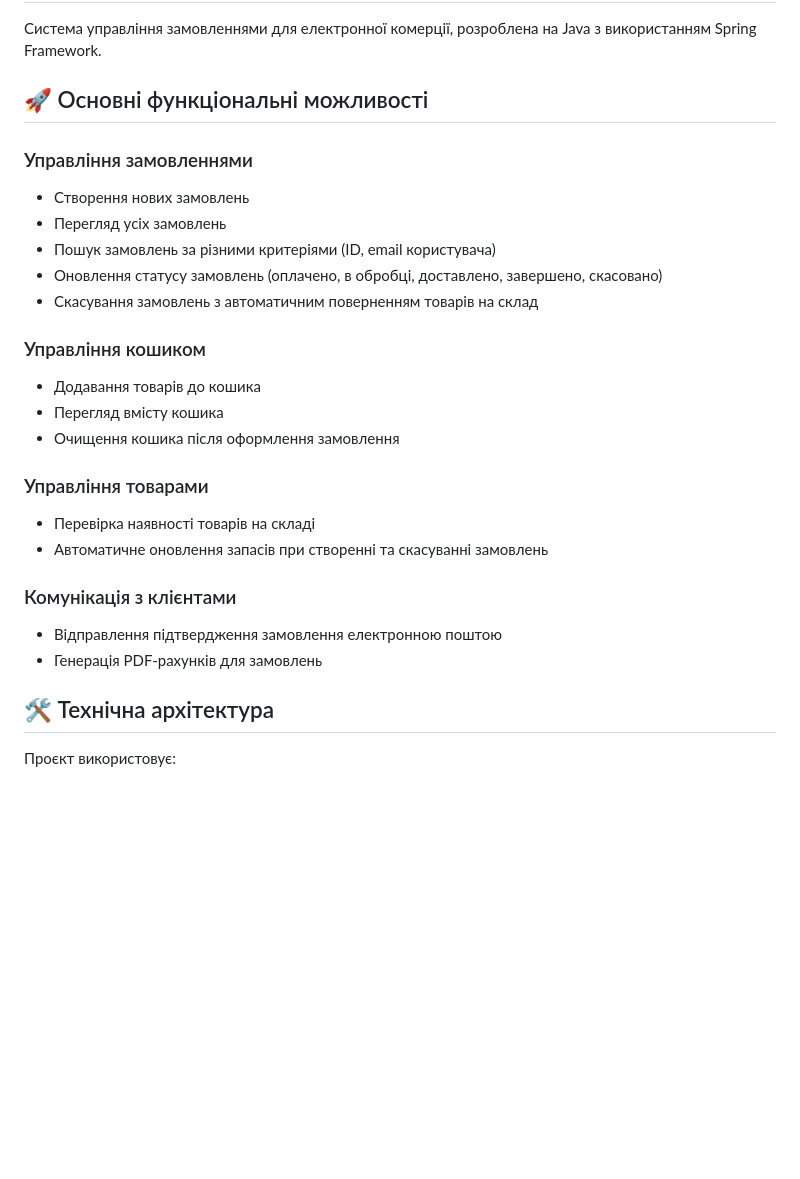
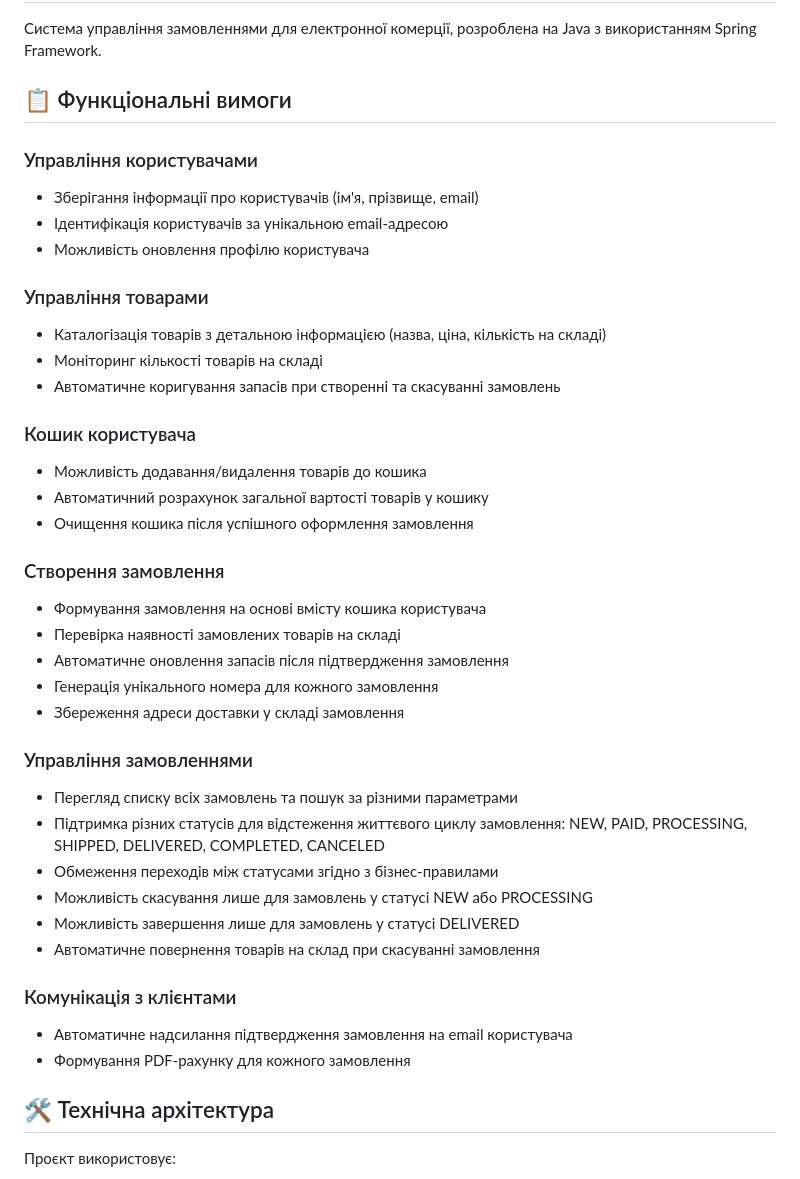
Before and after one commit to cirin0/order-flow, a Markdown page: README.md, the part around one of its changes. GitHub-like rendering; blank space fills up the shorter version.

Commit message:
up readme
Took 14 minutes

```diff
--- a/README.md
+++ b/README.md
@@ -2,27 +2,41 @@
 
 Система управління замовленнями для електронної комерції, розроблена на Java з використанням Spring Framework.
 
-## 🚀 Основні функціональні можливості
+## 📋 Функціональні вимоги
+
+### Управління користувачами
+- Зберігання інформації про користувачів (ім'я, прізвище, email)
+- Ідентифікація користувачів за унікальною email-адресою
+- Можливість оновлення профілю користувача
+
+### Управління товарами
+- Каталогізація товарів з детальною інформацією (назва, ціна, кількість на складі)
+- Моніторинг кількості товарів на складі
+- Автоматичне коригування запасів при створенні та скасуванні замовлень
+
+### Кошик користувача
+- Можливість додавання/видалення товарів до кошика
+- Автоматичний розрахунок загальної вартості товарів у кошику
+- Очищення кошика після успішного оформлення замовлення
+
+### Створення замовлення
+- Формування замовлення на основі вмісту кошика користувача
+- Перевірка наявності замовлених товарів на складі
+- Автоматичне оновлення запасів після підтвердження замовлення
+- Генерація унікального номера для кожного замовлення
+- Збереження адреси доставки у складі замовлення
 
 ### Управління замовленнями
-- Створення нових замовлень
-- Перегляд усіх замовлень
-- Пошук замовлень за різними критеріями (ID, email користувача)
-- Оновлення статусу замовлень (оплачено, в обробці, доставлено, завершено, скасовано)
-- Скасування замовлень з автоматичним поверненням товарів на склад
-
-### Управління кошиком
-- Додавання товарів до кошика
-- Перегляд вмісту кошика
-- Очищення кошика після оформлення замовлення
-
-### Управління товарами
-- Перевірка наявності товарів на складі
-- Автоматичне оновлення запасів при створенні та скасуванні замовлень
+- Перегляд списку всіх замовлень та пошук за різними параметрами
+- Підтримка різних статусів для відстеження життєвого циклу замовлення: NEW, PAID, PROCESSING, SHIPPED, DELIVERED, COMPLETED, CANCELED
+- Обмеження переходів між статусами згідно з бізнес-правилами
+- Можливість скасування лише для замовлень у статусі NEW або PROCESSING
+- Можливість завершення лише для замовлень у статусі DELIVERED
+- Автоматичне повернення товарів на склад при скасуванні замовлення
 
 ### Комунікація з клієнтами
-- Відправлення підтвердження замовлення електронною поштою
-- Генерація PDF-рахунків для замовлень
+- Автоматичне надсилання підтвердження замовлення на email користувача
+- Формування PDF-рахунку для кожного замовлення
 
 ## 🛠️ Технічна архітектура
 
```
Also changed, not shown: other parts of README.md (+36 -1 lines).
